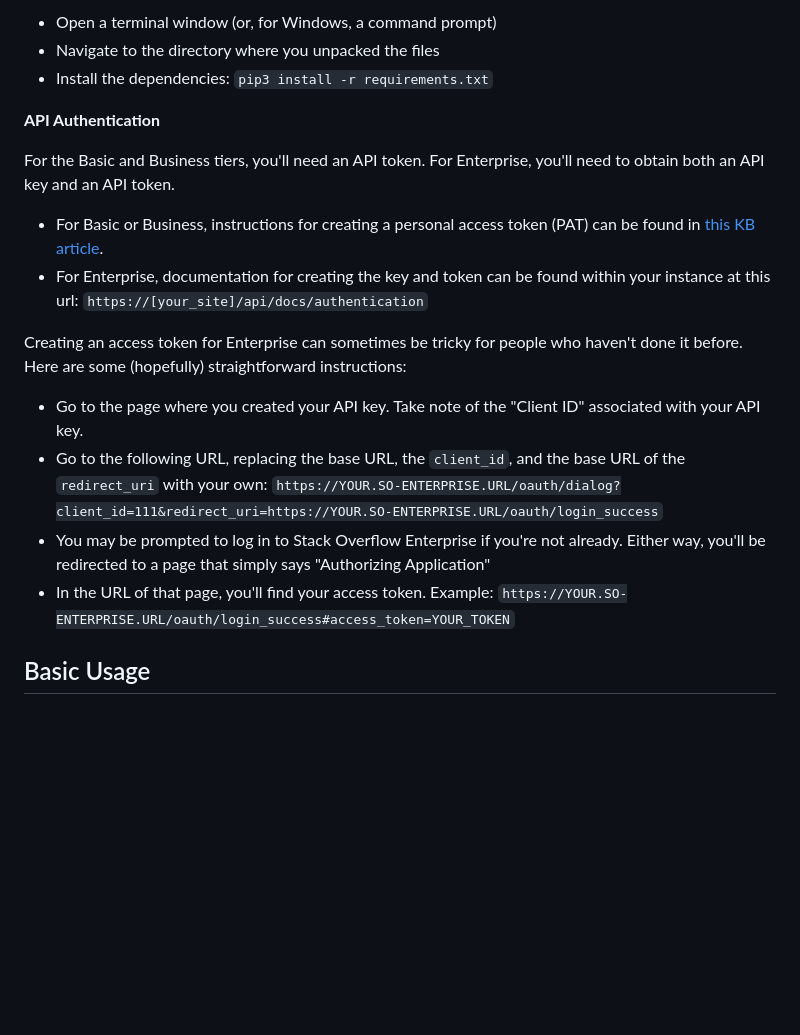
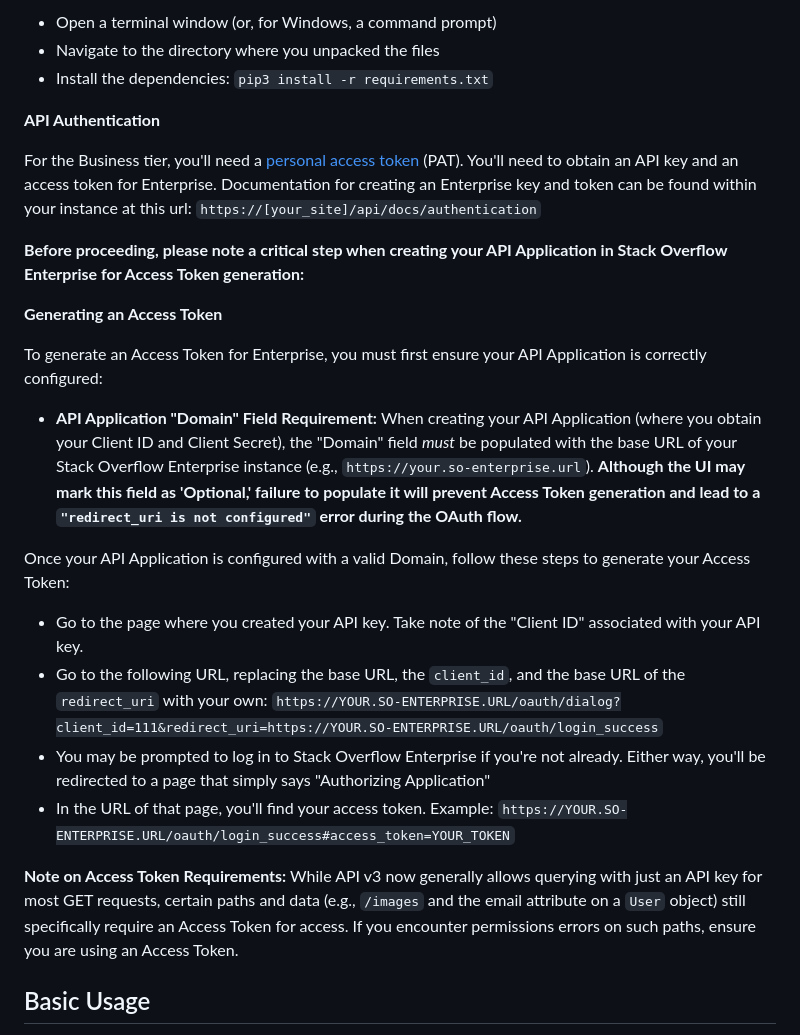
Before and after one commit to StackExchange/so4t_api_user_report, a Markdown page: README.md, the part around the change. Drawn GitHub-style; blank space fills up the shorter version.

Commit message:
Update README: API Auth for Access Tokens
Clarifies requirements for generating API Access Tokens, addressing "redirect_uri not configured" errors and specific V3 paths needing tokens.

```diff
--- a/README.md
+++ b/README.md
@@ -29,17 +29,26 @@ If using the `--web-client` argument, there are additional requirements (details
 
 **API Authentication**
 
-For the Basic and Business tiers, you'll need an API token. For Enterprise, you'll need to obtain both an API key and an API token.
+For the Business tier, you'll need a [personal access token](https://stackoverflowteams.help/en/articles/4385859-stack-overflow-for-teams-api) (PAT). You'll need to obtain an API key and an access token for Enterprise. Documentation for creating an Enterprise key and token can be found within your instance at this url: `https://[your_site]/api/docs/authentication`
 
-* For Basic or Business, instructions for creating a personal access token (PAT) can be found in [this KB article](https://stackoverflow.help/en/articles/4385859-stack-overflow-for-teams-api).
-* For Enterprise, documentation for creating the key and token can be found within your instance at this url: `https://[your_site]/api/docs/authentication`
+**Before proceeding, please note a critical step when creating your API Application in Stack Overflow Enterprise for Access Token generation:**
 
-Creating an access token for Enterprise can sometimes be tricky for people who haven't done it before. Here are some (hopefully) straightforward instructions:
+**Generating an Access Token**
+
+To generate an Access Token for Enterprise, you must first ensure your API Application is correctly configured:
+
+* **API Application "Domain" Field Requirement:** When creating your API Application (where you obtain your Client ID and Client Secret), the "Domain" field *must* be populated with the base URL of your Stack Overflow Enterprise instance (e.g., `https://your.so-enterprise.url`). **Although the UI may mark this field as 'Optional,' failure to populate it will prevent Access Token generation and lead to a `"redirect_uri is not configured"` error during the OAuth flow.**
+
+Once your API Application is configured with a valid Domain, follow these steps to generate your Access Token:
+
 * Go to the page where you created your API key. Take note of the "Client ID" associated with your API key.
 * Go to the following URL, replacing the base URL, the `client_id`, and the base URL of the `redirect_uri` with your own:
 `https://YOUR.SO-ENTERPRISE.URL/oauth/dialog?client_id=111&redirect_uri=https://YOUR.SO-ENTERPRISE.URL/oauth/login_success`
 * You may be prompted to log in to Stack Overflow Enterprise if you're not already. Either way, you'll be redirected to a page that simply says "Authorizing Application"
 * In the URL of that page, you'll find your access token. Example: `https://YOUR.SO-ENTERPRISE.URL/oauth/login_success#access_token=YOUR_TOKEN`
+
+**Note on Access Token Requirements:**
+While API v3 now generally allows querying with just an API key for most GET requests, certain paths and data (e.g., `/images` and the email attribute on a `User` object) still specifically require an Access Token for access. If you encounter permissions errors on such paths, ensure you are using an Access Token.
 
 ## Basic Usage
 
```
